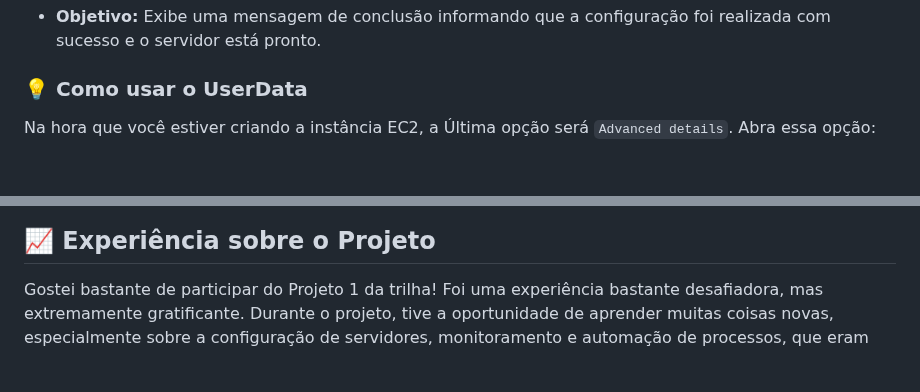
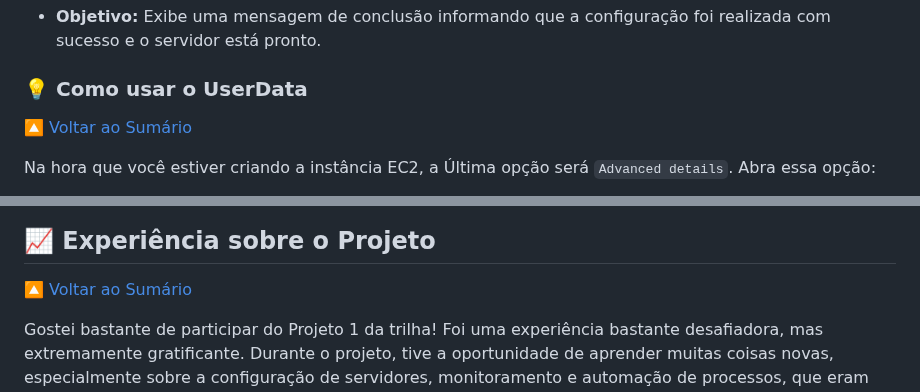
Before and after one commit to andrrade/Project1-CompassUOL-DevSecOps, a Markdown page: README.md, 2 parts joined by grey strips. GitHub-like rendering; blank space fills up the shorter version.

Commit message:
add links para voltar ao sumario

```diff
--- a/README.md
+++ b/README.md
@@ -1890,6 +1890,8 @@ echo "Configuração completa. O servidor está pronto."
 - **Objetivo:** Exibe uma mensagem de conclusão informando que a configuração foi realizada com sucesso e o servidor está pronto.
 
 ### 💡 Como usar o UserData
+[🔼 Voltar ao Sumário](#sumário-)
+
 Na hora que você estiver criando a instância EC2, a Última opção será `Advanced details`.
 Abra essa opção:
 
@@ -1901,6 +1903,7 @@ só criar a instância.
 ![img-ud2](assets/img-ud2.png)
 
 ## 📈 Experiência sobre o Projeto
+[🔼 Voltar ao Sumário](#sumário-)
 
 Gostei bastante de participar do Projeto 1 da trilha! Foi uma experiência bastante desafiadora, mas extremamente gratificante. Durante o projeto, tive a oportunidade de aprender muitas coisas novas, especialmente sobre a configuração de servidores, monitoramento e automação de processos, que eram áreas com as quais eu ainda não tinha muita familiaridade.
 
```
